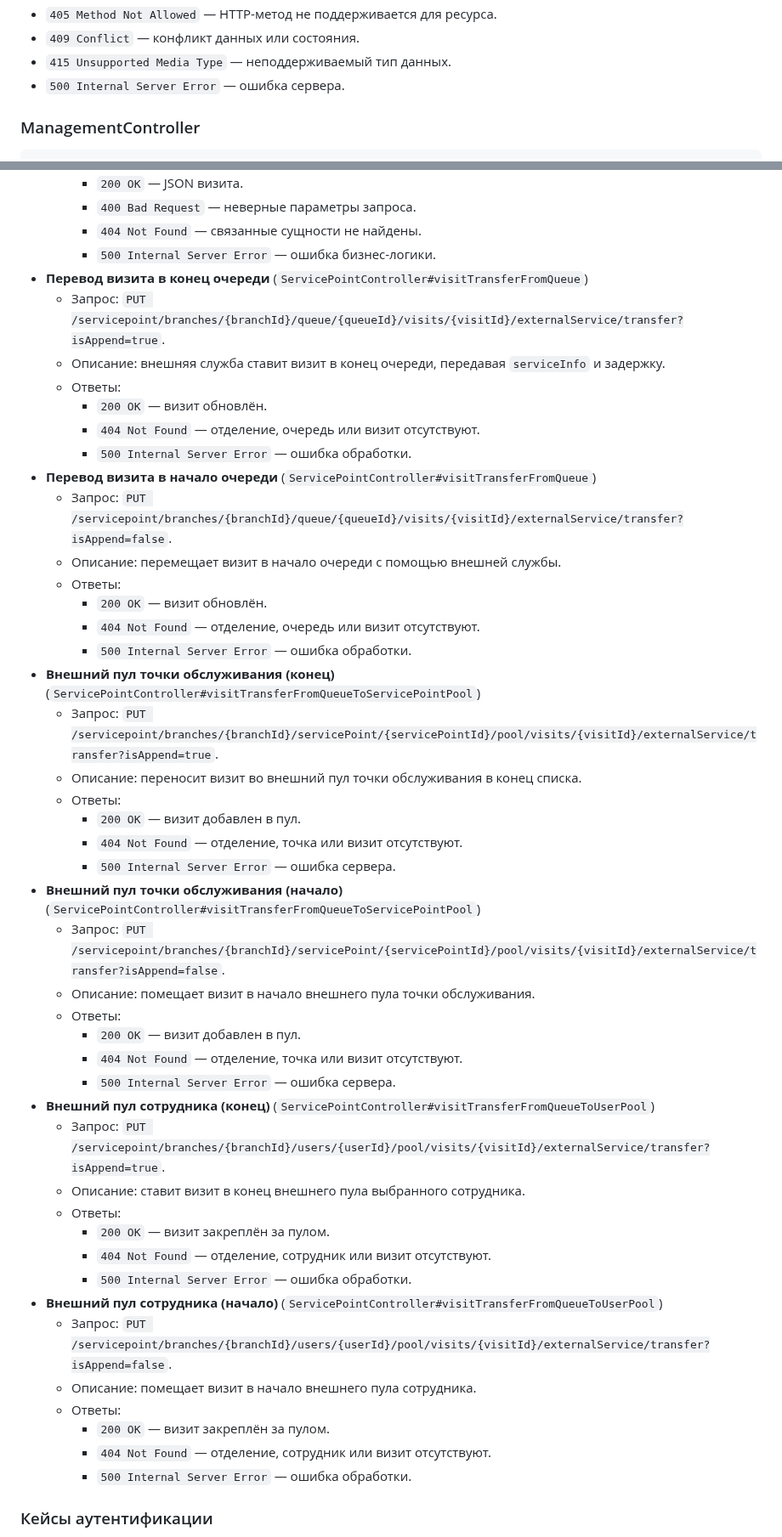
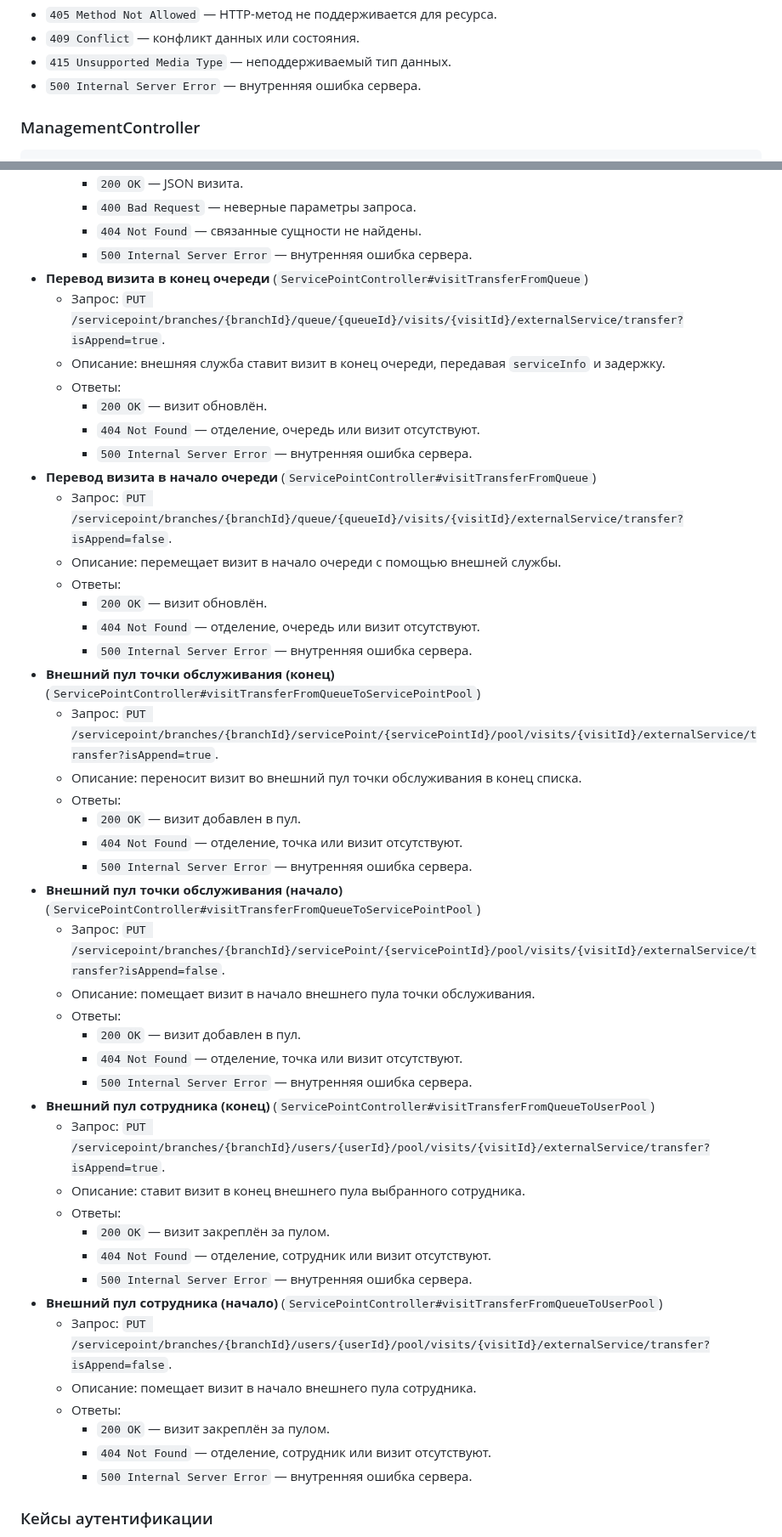
Before and after one commit to psokolov25/VisitManager, a Markdown page: README.md, 2 parts joined by grey strips. Shown at 85% size. Drawn GitHub-style.

```diff
--- a/README.md
+++ b/README.md
@@ -209,7 +209,7 @@ scripts/           демо-сценарии и утилиты для локал
 - `405 Method Not Allowed` — HTTP-метод не поддерживается для ресурса.
 - `409 Conflict` — конфликт данных или состояния.
 - `415 Unsupported Media Type` — неподдерживаемый тип данных.
-- `500 Internal Server Error` — ошибка сервера.
+- `500 Internal Server Error` — внутренняя ошибка сервера.
 
 
 ### ManagementController
@@ -707,49 +707,49 @@ class HttpExample {
     - `200 OK` — JSON визита.
     - `400 Bad Request` — неверные параметры запроса.
     - `404 Not Found` — связанные сущности не найдены.
-    - `500 Internal Server Error` — ошибка бизнес-логики.
+    - `500 Internal Server Error` — внутренняя ошибка сервера.
 - **Перевод визита в конец очереди** (`ServicePointController#visitTransferFromQueue`)
   - Запрос: `PUT /servicepoint/branches/{branchId}/queue/{queueId}/visits/{visitId}/externalService/transfer?isAppend=true`.
   - Описание: внешняя служба ставит визит в конец очереди, передавая `serviceInfo` и задержку.
   - Ответы:
     - `200 OK` — визит обновлён.
     - `404 Not Found` — отделение, очередь или визит отсутствуют.
-    - `500 Internal Server Error` — ошибка обработки.
+    - `500 Internal Server Error` — внутренняя ошибка сервера.
 - **Перевод визита в начало очереди** (`ServicePointController#visitTransferFromQueue`)
   - Запрос: `PUT /servicepoint/branches/{branchId}/queue/{queueId}/visits/{visitId}/externalService/transfer?isAppend=false`.
   - Описание: перемещает визит в начало очереди с помощью внешней службы.
   - Ответы:
     - `200 OK` — визит обновлён.
     - `404 Not Found` — отделение, очередь или визит отсутствуют.
-    - `500 Internal Server Error` — ошибка обработки.
+    - `500 Internal Server Error` — внутренняя ошибка сервера.
 - **Внешний пул точки обслуживания (конец)** (`ServicePointController#visitTransferFromQueueToServicePointPool`)
   - Запрос: `PUT /servicepoint/branches/{branchId}/servicePoint/{servicePointId}/pool/visits/{visitId}/externalService/transfer?isAppend=true`.
   - Описание: переносит визит во внешний пул точки обслуживания в конец списка.
   - Ответы:
     - `200 OK` — визит добавлен в пул.
     - `404 Not Found` — отделение, точка или визит отсутствуют.
-    - `500 Internal Server Error` — ошибка сервера.
+    - `500 Internal Server Error` — внутренняя ошибка сервера.
 - **Внешний пул точки обслуживания (начало)** (`ServicePointController#visitTransferFromQueueToServicePointPool`)
   - Запрос: `PUT /servicepoint/branches/{branchId}/servicePoint/{servicePointId}/pool/visits/{visitId}/externalService/transfer?isAppend=false`.
   - Описание: помещает визит в начало внешнего пула точки обслуживания.
   - Ответы:
     - `200 OK` — визит добавлен в пул.
     - `404 Not Found` — отделение, точка или визит отсутствуют.
-    - `500 Internal Server Error` — ошибка сервера.
+    - `500 Internal Server Error` — внутренняя ошибка сервера.
 - **Внешний пул сотрудника (конец)** (`ServicePointController#visitTransferFromQueueToUserPool`)
   - Запрос: `PUT /servicepoint/branches/{branchId}/users/{userId}/pool/visits/{visitId}/externalService/transfer?isAppend=true`.
   - Описание: ставит визит в конец внешнего пула выбранного сотрудника.
   - Ответы:
     - `200 OK` — визит закреплён за пулом.
     - `404 Not Found` — отделение, сотрудник или визит отсутствуют.
-    - `500 Internal Server Error` — ошибка обработки.
+    - `500 Internal Server Error` — внутренняя ошибка сервера.
 - **Внешний пул сотрудника (начало)** (`ServicePointController#visitTransferFromQueueToUserPool`)
   - Запрос: `PUT /servicepoint/branches/{branchId}/users/{userId}/pool/visits/{visitId}/externalService/transfer?isAppend=false`.
   - Описание: помещает визит в начало внешнего пула сотрудника.
   - Ответы:
     - `200 OK` — визит закреплён за пулом.
     - `404 Not Found` — отделение, сотрудник или визит отсутствуют.
-    - `500 Internal Server Error` — ошибка обработки.
+    - `500 Internal Server Error` — внутренняя ошибка сервера.
 
 
 ### Кейсы аутентификации
```
Also changed, not shown: other parts of README.md (+22 -22 lines).
